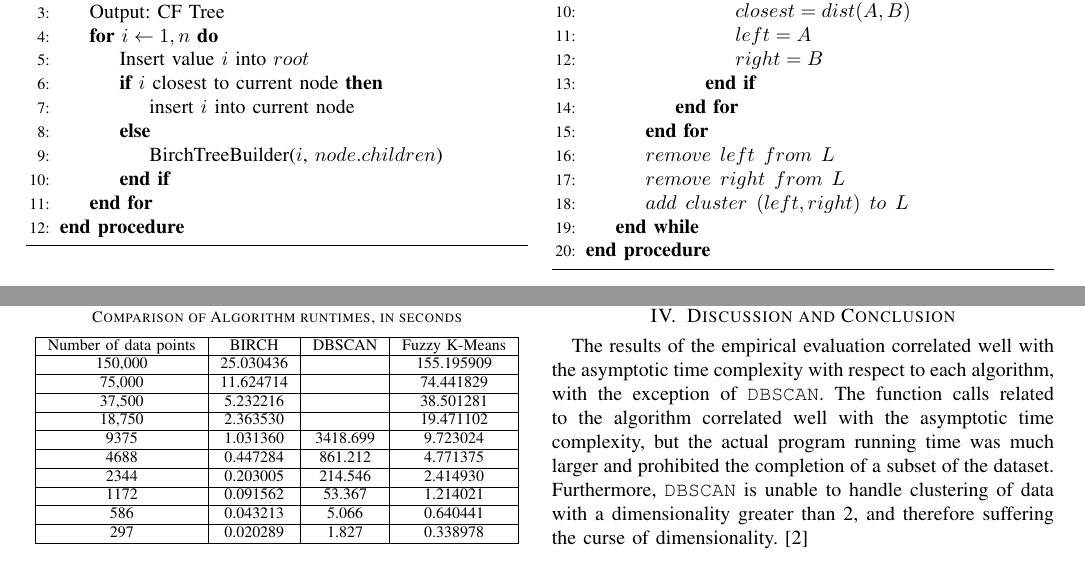
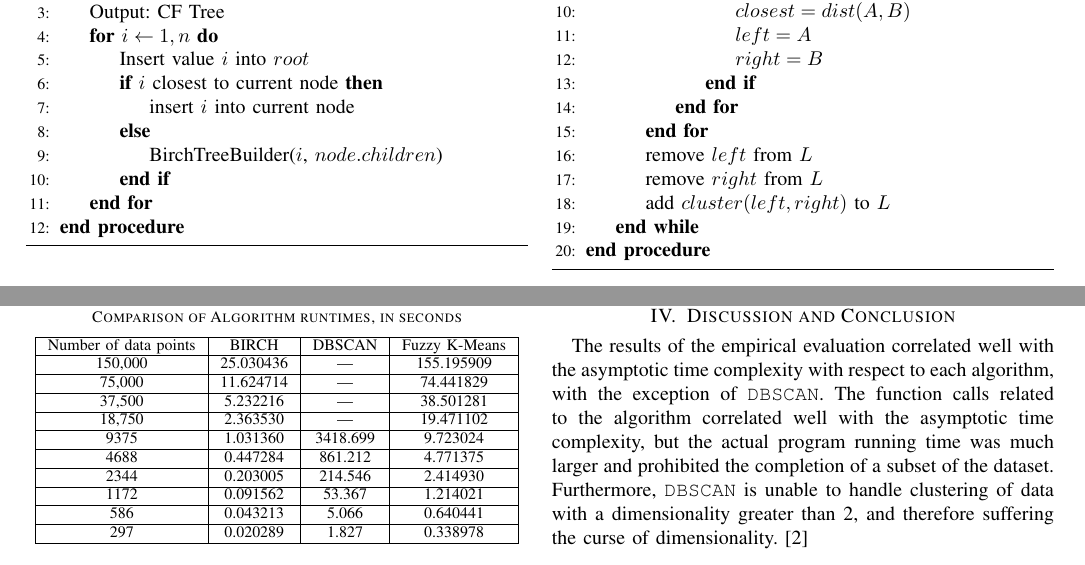
Before and after one commit to Spatial-Clusterers/Research-Paper, a LaTeX paper (working_doc.tex): two parts of pages 2 and 4 of 5, joined at a grey line, cut so that both start at the same text. Compiled offline with pdfLaTeX.

Commit message:
change to birch algo 2 for formatting

```diff
--- a/working_doc.tex
+++ b/working_doc.tex
@@ -204,9 +204,9 @@ $L$ the leaf threshold, i.e. how many CF data points are allowed in a leaf node\
           \EndIf
         \EndFor
       \EndFor
-      \State{$remove\:\:left\:\:from\:\:L$}
-      \State{$remove\:\:right\:\:from\:\:L$}
-      \State{$add\:\:cluster\:\:(left,right)\:\:to\:\:L$}
+      \State{remove $left$ from $L$}
+      \State{remove $right$ from $L$}
+      \State{add $cluster(left,right)$ to $L$}
     \EndWhile
   \EndProcedure
 \end{algorithmic}
@@ -356,13 +356,13 @@ Function calls that were not directly related to each respective algorithm, i.e.
  \hline
  Number of data points & BIRCH & DBSCAN& Fuzzy K-Means \\
  \hline
- 150,000 & 25.030436 & & 155.195909\\
+ 150,000 & 25.030436 & | & 155.195909\\
  \hline
- 75,000 & 11.624714 & & 74.441829\\
+ 75,000 & 11.624714 & | & 74.441829\\
  \hline
- 37,500 & 5.232216 &  & 38.501281\\
+ 37,500 & 5.232216 & | & 38.501281\\
  \hline
- 18,750 & 2.363530 & & 19.471102\\
+ 18,750 & 2.363530 & | & 19.471102\\
  \hline
  9375 & 1.031360 & 3418.699 & 9.723024\\
  \hline
```
